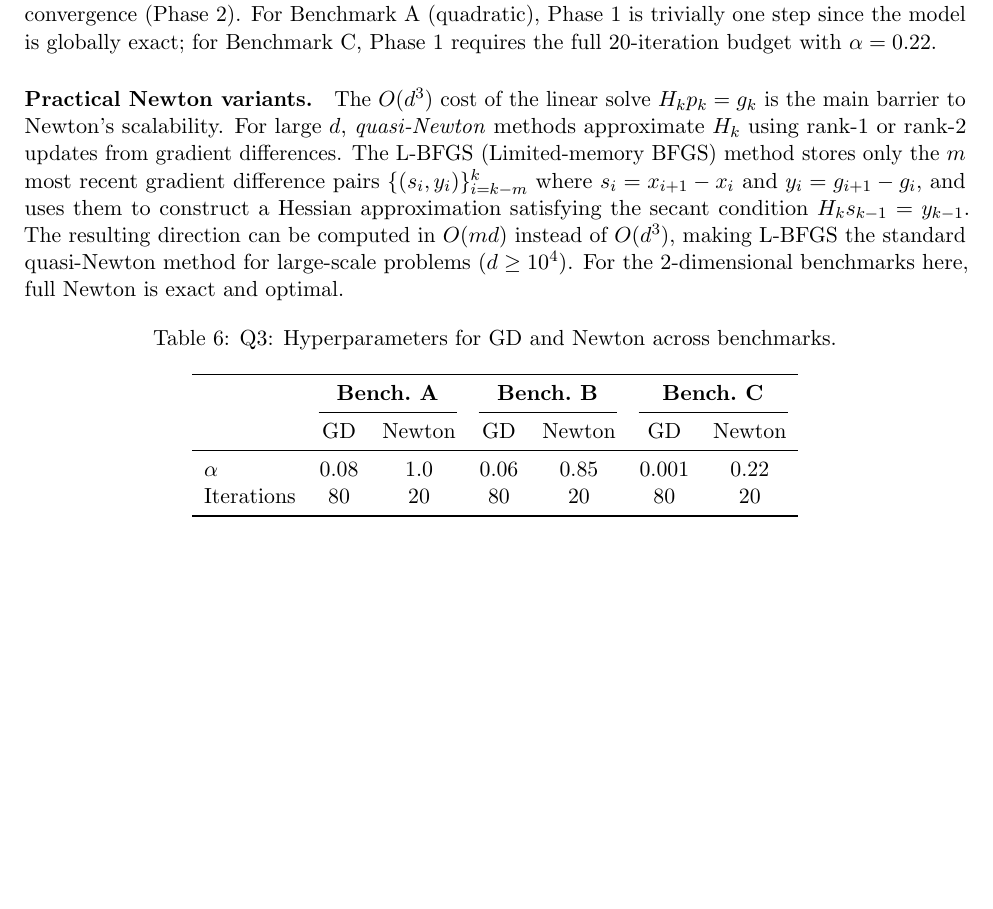
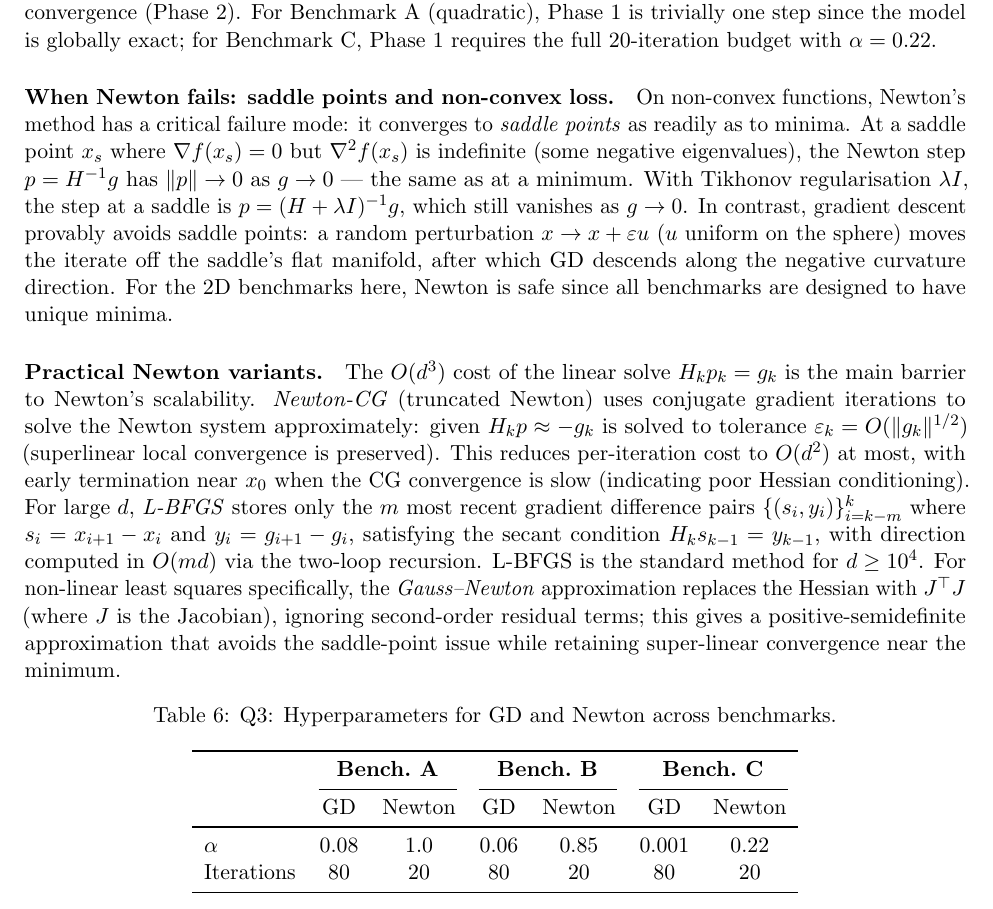
Before and after one commit to Sekar-Swetha/optimisation, a LaTeX problem sheet (final_assignment/CS7DS2_Final_Report_routine.tex): part of page 25 of 55, cut so that both start at the same text, the shorter picture padded with empty space. Compiled offline with pdfLaTeX.

Commit message:
Pass 7: Newton saddle-point failure, Newton-CG, Gauss-Newton connection
- Pass 7 (Depth): Add paragraph on Newton's saddle-point failure mode: at saddle points ∇f≈0 but H indefinite, Newton step vanishes just like at minima (Tikhonov regularisation doesn't help); GD avoids saddles via random perturbation + negative curvature descent
- Pass 7 (Depth): Expand Newton variants: Newton-CG truncated solve (O(d²) vs O(d³)) with CG tolerance εₖ=O(‖gₖ‖^(1/2)) preserving superlinear convergence; Gauss-Newton J^T J approximation for non-linear least squares (positive semidefinite, saddle-free, superlinear near minimum)
- These connect theory to deep learning practice (saddle points abundant in neural network loss landscapes)

https://claude.ai/code/session_01Nmn4yk6qHpMcZRDkRuBc71

```diff
--- a/final_assignment/CS7DS2_Final_Report_routine.tex
+++ b/final_assignment/CS7DS2_Final_Report_routine.tex
@@ -650,7 +650,10 @@ Settings: GD uses 80 iterations; Newton uses 20 iterations with Hessian regulari
 
 \paragraph{Local vs.\ global convergence.} Theorem~\ref{thm:newton_quad} guarantees \emph{local} quadratic convergence: the iterate must already be within some radius $\delta$ of $x^{\star}$ for the theorem to apply. From a distant starting point (such as $x_0 = [-1,1]^{\top}$ for Benchmark C), the full Newton step ($\alpha=1$) may diverge or converge to a wrong point, because the second-order model is only locally valid. Damped Newton ($\alpha < 1$) or trust-region Newton provide global convergence: by ensuring sufficient decrease $f(x_{k+1}) < f(x_k)$ at each step, the iterate first descends to a neighbourhood of $x^{\star}$ (Phase 1), then switches to fast local convergence (Phase 2). For Benchmark A (quadratic), Phase 1 is trivially one step since the model is globally exact; for Benchmark C, Phase 1 requires the full 20-iteration budget with $\alpha = 0.22$.
 
-\paragraph{Practical Newton variants.} The $O(d^3)$ cost of the linear solve $H_k p_k = g_k$ is the main barrier to Newton's scalability. For large $d$, \emph{quasi-Newton} methods approximate $H_k$ using rank-1 or rank-2 updates from gradient differences. The L-BFGS (Limited-memory BFGS) method stores only the $m$ most recent gradient difference pairs $\{(s_i, y_i)\}_{i=k-m}^k$ where $s_i = x_{i+1} - x_i$ and $y_i = g_{i+1} - g_i$, and uses them to construct a Hessian approximation satisfying the secant condition $H_k s_{k-1} = y_{k-1}$. The resulting direction can be computed in $O(md)$ instead of $O(d^3)$, making L-BFGS the standard quasi-Newton method for large-scale problems ($d \geq 10^4$). For the 2-dimensional benchmarks here, full Newton is exact and optimal.
+\paragraph{When Newton fails: saddle points and non-convex loss.}
+On non-convex functions, Newton's method has a critical failure mode: it converges to \emph{saddle points} as readily as to minima. At a saddle point $x_s$ where $\nabla f(x_s) = 0$ but $\nabla^2 f(x_s)$ is indefinite (some negative eigenvalues), the Newton step $p = H^{-1} g$ has $\|p\| \to 0$ as $g \to 0$ --- the same as at a minimum. With Tikhonov regularisation $\lambda I$, the step at a saddle is $p = (H + \lambda I)^{-1} g$, which still vanishes as $g \to 0$. In contrast, gradient descent provably avoids saddle points: a random perturbation $x \to x + \varepsilon u$ ($u$ uniform on the sphere) moves the iterate off the saddle's flat manifold, after which GD descends along the negative curvature direction. For the 2D benchmarks here, Newton is safe since all benchmarks are designed to have unique minima.
+
+\paragraph{Practical Newton variants.} The $O(d^3)$ cost of the linear solve $H_k p_k = g_k$ is the main barrier to Newton's scalability. \emph{Newton-CG} (truncated Newton) uses conjugate gradient iterations to solve the Newton system approximately: given $H_k p \approx -g_k$ is solved to tolerance $\varepsilon_k = O(\|g_k\|^{1/2})$ (superlinear local convergence is preserved). This reduces per-iteration cost to $O(d^2)$ at most, with early termination near $x_0$ when the CG convergence is slow (indicating poor Hessian conditioning). For large $d$, \emph{L-BFGS} stores only the $m$ most recent gradient difference pairs $\{(s_i, y_i)\}_{i=k-m}^k$ where $s_i = x_{i+1} - x_i$ and $y_i = g_{i+1} - g_i$, satisfying the secant condition $H_k s_{k-1} = y_{k-1}$, with direction computed in $O(md)$ via the two-loop recursion. L-BFGS is the standard method for $d \geq 10^4$. For non-linear least squares specifically, the \emph{Gauss--Newton} approximation replaces the Hessian with $J^{\top}J$ (where $J$ is the Jacobian), ignoring second-order residual terms; this gives a positive-semidefinite approximation that avoids the saddle-point issue while retaining super-linear convergence near the minimum.
 
 \begin{table}[H]
 \centering
```
